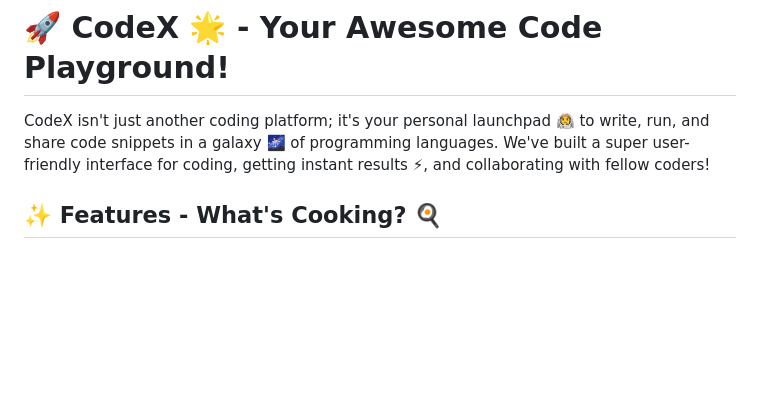
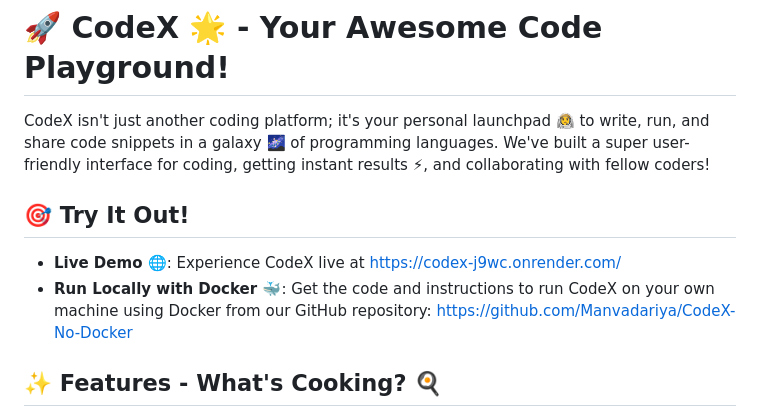
Before and after one commit to Manvadariya/CodeX, a Markdown page: README.md, the part around the change. Drawn GitHub-style; blank space fills up the shorter version.

```diff
--- a/README.md
+++ b/README.md
@@ -1,6 +1,12 @@
 # 🚀 CodeX 🌟 - Your Awesome Code Playground!
 
 CodeX isn't just another coding platform; it's your personal launchpad 🧑‍🚀 to write, run, and share code snippets in a galaxy 🌌 of programming languages. We've built a super user-friendly interface for coding, getting instant results ⚡, and collaborating with fellow coders!
+
+## 🎯 Try It Out!
+
+*   **Live Demo 🌐**: Experience CodeX live at [https://codex-j9wc.onrender.com/](https://codex-j9wc.onrender.com/)
+*   **Run Locally with Docker 🐳**: Get the code and instructions to run CodeX on your own machine using Docker from our GitHub repository: [https://github.com/Manvadariya/CodeX-No-Docker](https://github.com/Manvadariya/CodeX-No-Docker)
+
 
 ## ✨ Features - What's Cooking? 🍳
 
```
